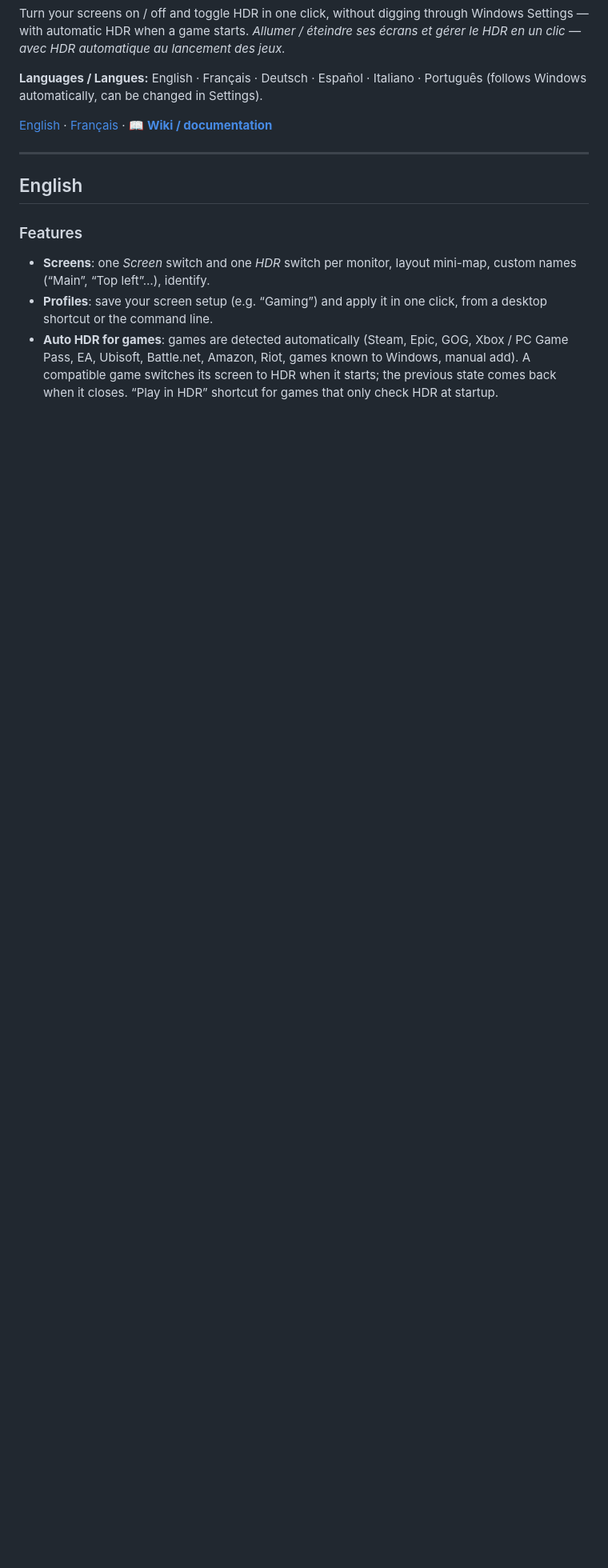
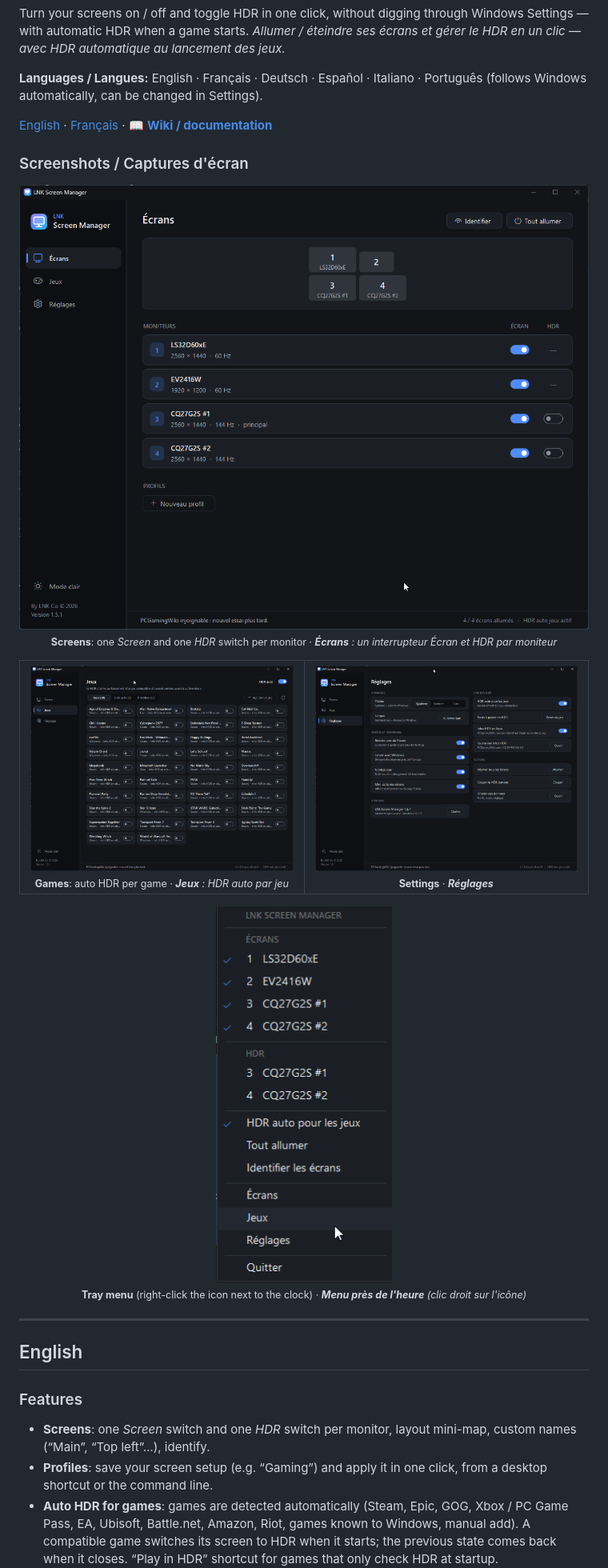
Before and after one commit to Linkatplug/LNK-Screen-Manager, a Markdown page: README.md, the part around the change. Shown at 80% size. Drawn GitHub-style; pictures changed too: docs/screenshots/games.png (added), docs/screenshots/screens.png (added), docs/screenshots/settings.png (added); blank space fills up the shorter version.

Commit message:
README : captures d'écran (Écrans, Jeux, Réglages, menu près de l'heure)

```diff
--- a/README.md
+++ b/README.md
@@ -8,6 +8,31 @@ Turn your screens on / off and toggle HDR in one click, without digging through
 **Languages / Langues:** English · Français · Deutsch · Español · Italiano · Português (follows Windows automatically, can be changed in Settings).
 
 [English](#english) · [Français](#français) · 📖 **[Wiki / documentation](https://git.linkatplug.be/linkatplug/LNK-Screen-Manager/wiki)**
+
+### Screenshots / Captures d'écran
+
+<p align="center">
+  <img src="docs/screenshots/screens.png" width="720" alt="Screens page: one Screen and one HDR switch per monitor / Page Écrans : un interrupteur Écran et HDR par moniteur"><br>
+  <sub><b>Screens</b>: one <i>Screen</i> and one <i>HDR</i> switch per monitor · <i><b>Écrans</b> : un interrupteur Écran et HDR par moniteur</i></sub>
+</p>
+
+<table>
+  <tr>
+    <td align="center" width="50%">
+      <img src="docs/screenshots/games.png" alt="Games page / Page Jeux"><br>
+      <sub><b>Games</b>: auto HDR per game · <i><b>Jeux</b> : HDR auto par jeu</i></sub>
+    </td>
+    <td align="center" width="50%">
+      <img src="docs/screenshots/settings.png" alt="Settings page / Page Réglages"><br>
+      <sub><b>Settings</b> · <i><b>Réglages</b></i></sub>
+    </td>
+  </tr>
+</table>
+
+<p align="center">
+  <img src="docs/screenshots/tray-menu.png" width="220" alt="Tray menu / Menu près de l'heure"><br>
+  <sub><b>Tray menu</b> (right-click the icon next to the clock) · <i><b>Menu près de l'heure</b> (clic droit sur l'icône)</i></sub>
+</p>
 
 ---
 
```
